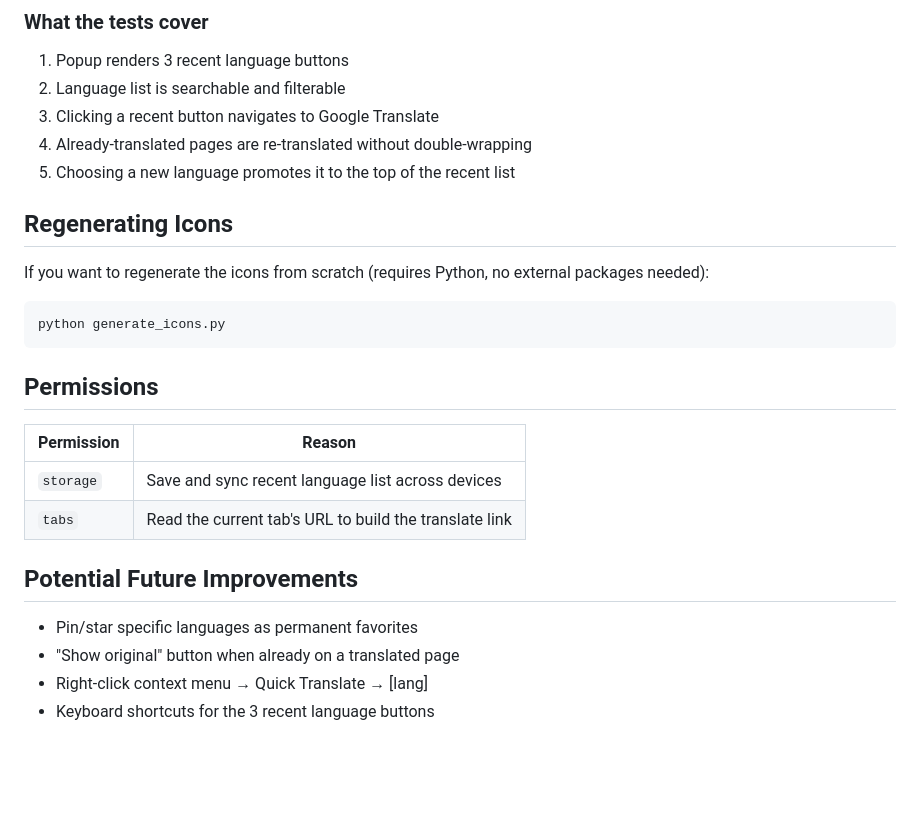
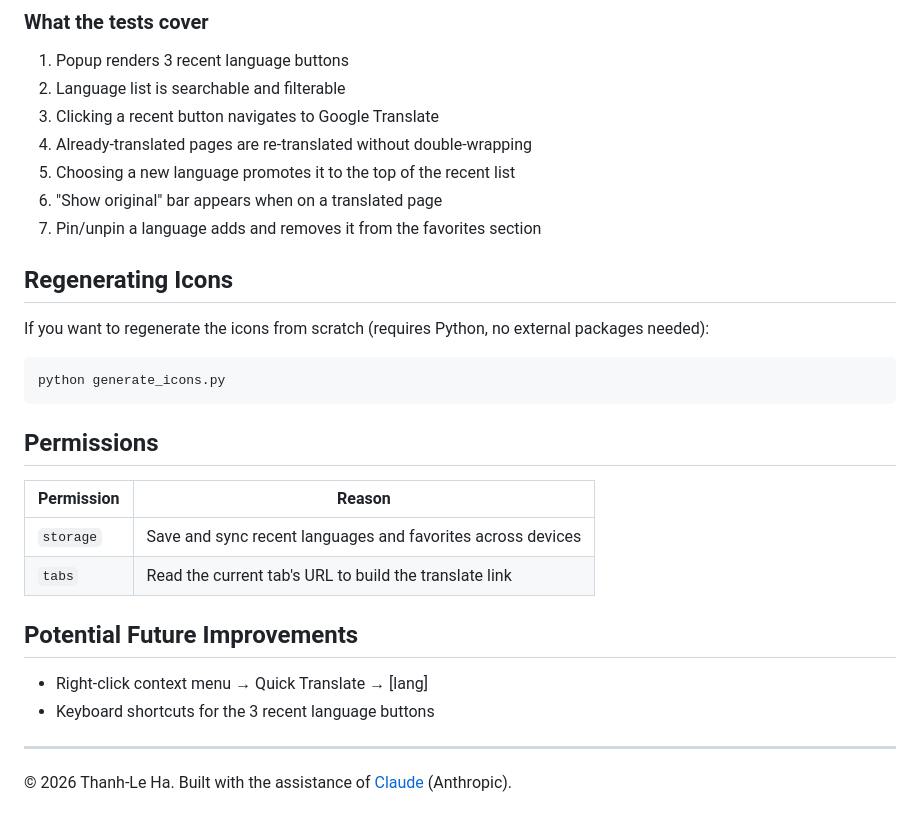
Before and after one commit to thanhleha/GTransChromeExt, a Markdown page: README.md, the part around one of its changes. GitHub-like rendering; blank space fills up the shorter version.

```diff
--- a/README.md
+++ b/README.md
@@ -67,6 +92,8 @@ node test.js
 3. Clicking a recent button navigates to Google Translate
 4. Already-translated pages are re-translated without double-wrapping
 5. Choosing a new language promotes it to the top of the recent list
+6. "Show original" bar appears when on a translated page
+7. Pin/unpin a language adds and removes it from the favorites section
 
 ## Regenerating Icons
 
@@ -80,12 +107,14 @@ python generate_icons.py
 
 | Permission | Reason |
 |---|---|
-| `storage` | Save and sync recent language list across devices |
+| `storage` | Save and sync recent languages and favorites across devices |
 | `tabs` | Read the current tab's URL to build the translate link |
 
 ## Potential Future Improvements
 
-- Pin/star specific languages as permanent favorites
-- "Show original" button when already on a translated page
 - Right-click context menu → Quick Translate → [lang]
 - Keyboard shortcuts for the 3 recent language buttons
+
+---
+
+© 2026 Thanh-Le Ha. Built with the assistance of [Claude](https://claude.ai) (Anthropic).
```
Also changed, not shown: other parts of README.md (+30 -5 lines).
